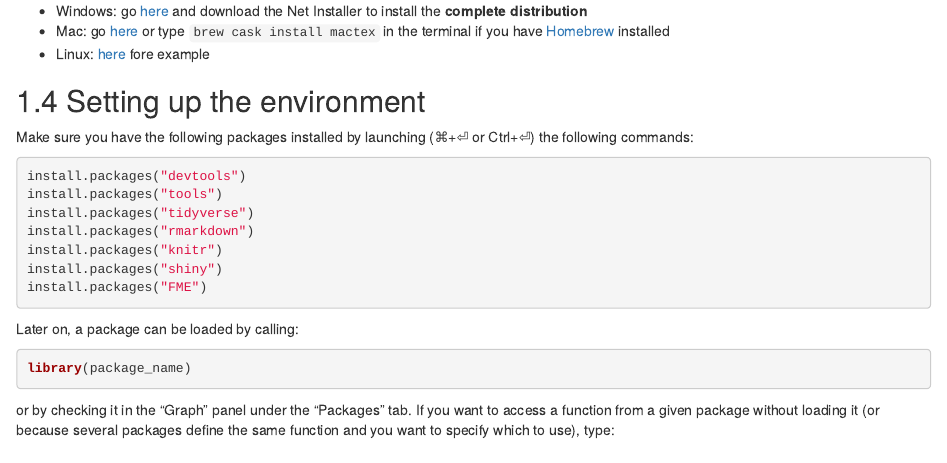
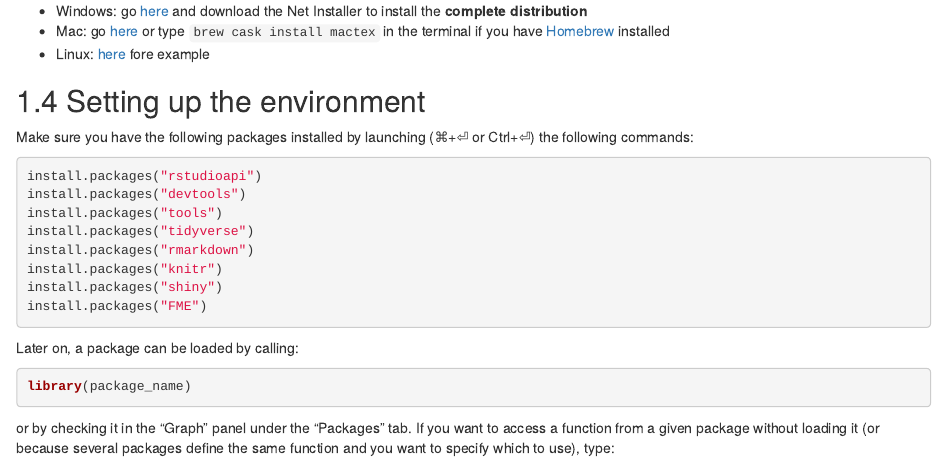
Before and after one commit to colinbousige/website, an R Markdown document (static/r_course/tutoR.Rmd): the page in a window 1100 px wide, from 5030 px down. Rendered offline with R 4.5, knitr and Pandoc, with nearby package versions; drawn as R Markdown's standard HTML page in place of the format the file asks for; some code elsewhere in the file could not run offline.

Commit message:
Site rebuild Wed Jul 10 17:28:41 CEST 2019

````diff
--- a/static/r_course/tutoR.Rmd
+++ b/static/r_course/tutoR.Rmd
@@ -287,6 +287,7 @@ A **full** $\LaTeX$ distribution (emphasis on **full**) will be needed to knit m
 
 Make sure you have the following packages installed by launching (⌘+⏎ or Ctrl+⏎) the following commands:
 ```r
+install.packages("rstudioapi")
 install.packages("devtools")
 install.packages("tools")
 install.packages("tidyverse")
````
Also changed, not shown: static/r_course/conditional-actions-and-loops.html, static/r_course/fitting.html, static/r_course/getting-ready.html.
